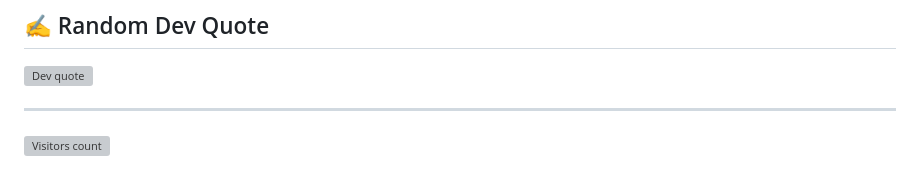
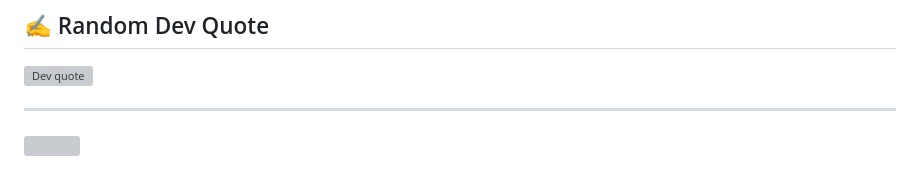
Before and after one commit to xJoseph/xJoseph, a Markdown page: README.md, the part around the change. Drawn GitHub-style; grey boxes are pictures that could not be loaded.

```diff
--- a/README.md
+++ b/README.md
@@ -40,4 +40,4 @@ I consider myself an innovative and dedicated professional who thrives on challe
 ![Dev quote](https://quotes-github-readme.vercel.app/api?type=vetical&theme=tokyonight)
 
 ---
-[![Visitors count](https://visitcount.itsvg.in/api?id=xJoseph&label=Profile%20Views&color=2&icon=0&pretty=true)](https://visitcount.itsvg.in)
+[![](https://visitcount.itsvg.in/api?id=xJoseph&label=Profile%20Views&color=2&icon=0&pretty=true)](https://visitcount.itsvg.in)
```
